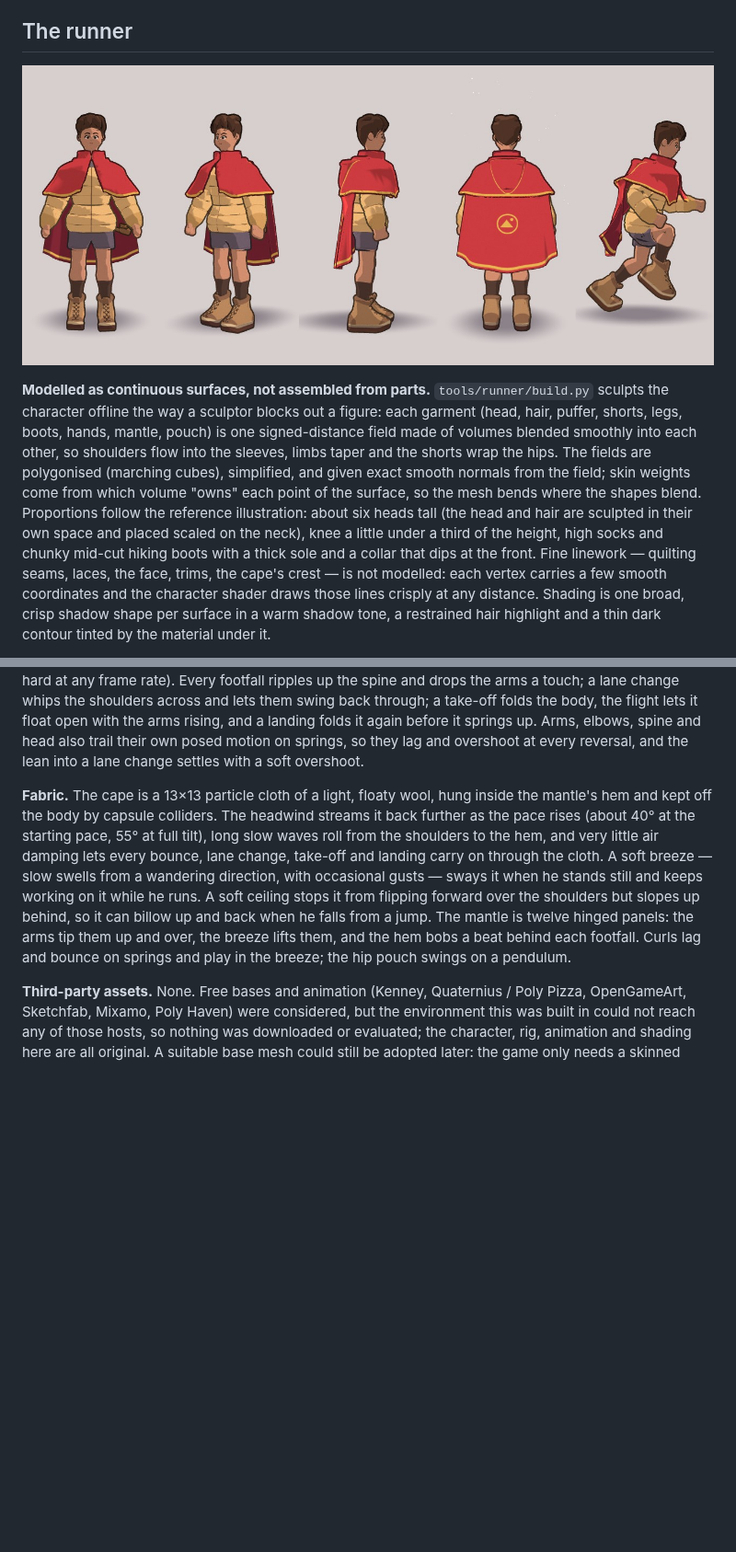
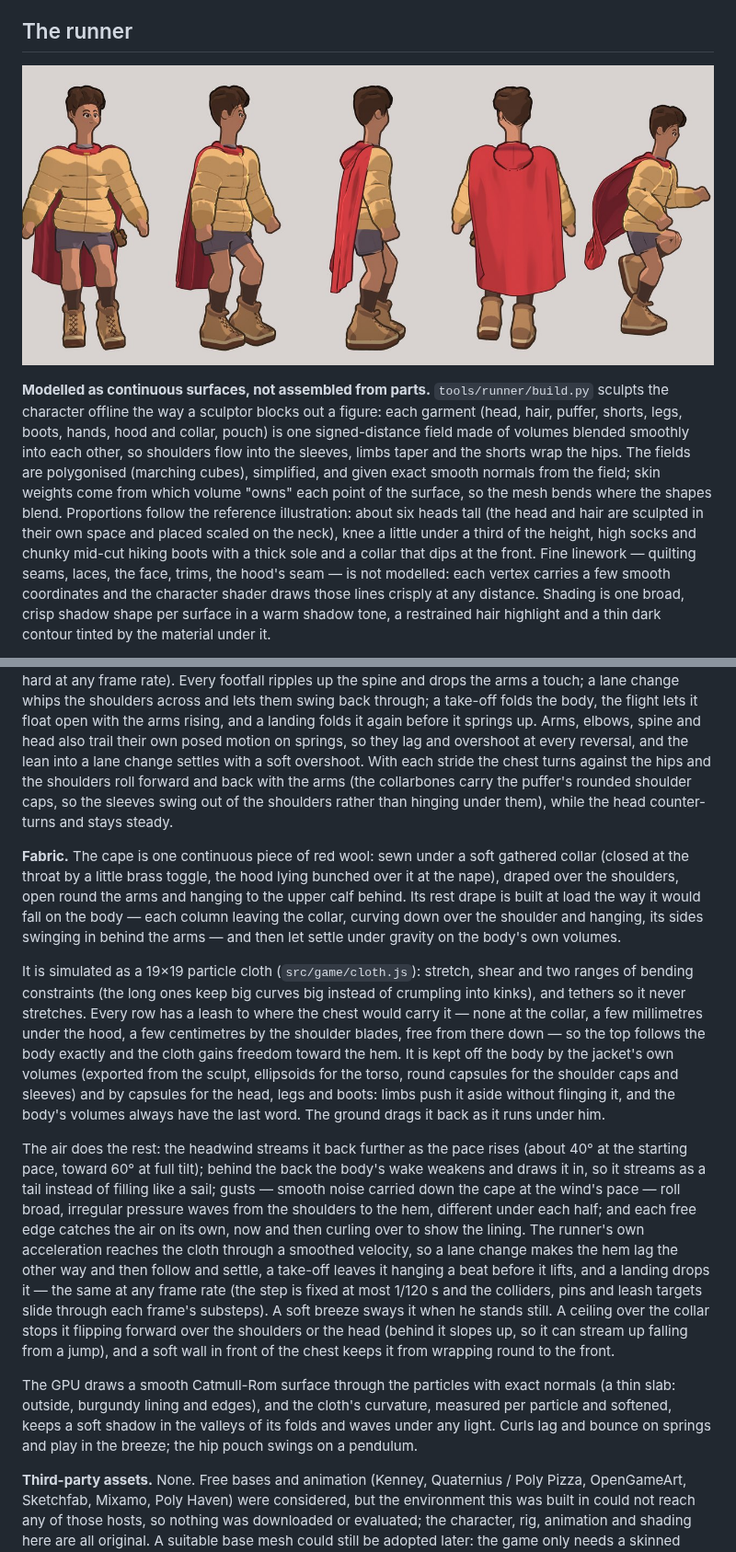
Before and after one commit to TracksuitDev90/EndlessRun, a Markdown page: README.md, 2 parts joined by grey strips. Shown at 92% size. GitHub-like rendering; pictures changed too: docs/runner.jpg; blank space fills up the shorter version.

```diff
--- a/README.md
+++ b/README.md
@@ -214,7 +236,7 @@ through it.
 **Modelled as continuous surfaces, not assembled from parts.**
 `tools/runner/build.py` sculpts the character offline the way a sculptor
 blocks out a figure: each garment (head, hair, puffer, shorts, legs, boots,
-hands, mantle, pouch) is one signed-distance field made of volumes blended
+hands, hood and collar, pouch) is one signed-distance field made of volumes blended
 smoothly into each other, so shoulders flow into the sleeves, limbs taper and
 the shorts wrap the hips. The fields are polygonised (marching cubes),
 simplified, and given exact smooth normals from the field; skin weights come
@@ -223,7 +245,7 @@ shapes blend. Proportions follow the reference illustration: about six heads
 tall (the head and hair are sculpted in their own space and placed scaled on
 the neck), knee a little under a third of the height, high socks and chunky
 mid-cut hiking boots with a thick sole and a collar that dips at the front.
-Fine linework — quilting seams, laces, the face, trims, the cape's crest — is
+Fine linework — quilting seams, laces, the face, trims, the hood's seam — is
 not modelled: each vertex carries a few smooth coordinates and the character
 shader draws those lines crisply at any distance. Shading is one broad, crisp
 shadow shape per surface in a warm shadow tone, a restrained hair highlight
@@ -265,21 +287,53 @@ swing back through; a take-off folds the body, the flight lets it float open
 with the arms rising, and a landing folds it again before it springs up. Arms,
 elbows, spine and head also trail their own posed motion on springs, so they
 lag and overshoot at every reversal, and the lean into a lane change settles
-with a soft overshoot.
+with a soft overshoot. With each stride the chest turns against the hips and
+the shoulders roll forward and back with the arms (the collarbones carry the
+puffer's rounded shoulder caps, so the sleeves swing out of the shoulders
+rather than hinging under them), while the head counter-turns and stays
+steady.
 
-**Fabric.** The cape is a 13×13 particle cloth of a light, floaty wool, hung
-inside the mantle's hem and kept off the body by capsule colliders. The
-headwind streams it back further as the pace rises (about 40° at the starting
-pace, 55° at full tilt), long slow waves roll from the shoulders to the hem,
-and very little air damping lets every bounce, lane change, take-off and
-landing carry on through the cloth. A soft breeze — slow swells from a
-wandering direction, with occasional gusts — sways it when he stands still and
-keeps working on it while he runs. A soft ceiling stops it from flipping
-forward over the shoulders but slopes up behind, so it can billow up and back
-when he falls from a jump. The mantle is twelve hinged panels: the arms tip
-them up and over, the breeze lifts them, and the hem bobs a beat behind each
-footfall. Curls lag and bounce on springs and play in the breeze; the hip
-pouch swings on a pendulum.
+**Fabric.** The cape is one continuous piece of red wool: sewn under a soft
+gathered collar (closed at the throat by a little brass toggle, the hood lying
+bunched over it at the nape), draped over the shoulders, open round the arms
+and hanging to the upper calf behind. Its rest drape is built at load the way
+it would fall on the body — each column leaving the collar, curving down over
+the shoulder and hanging, its sides swinging in behind the arms — and then let
+settle under gravity on the body's own volumes.
+
+It is simulated as a 19×19 particle cloth (`src/game/cloth.js`): stretch,
+shear and two ranges of bending constraints (the long ones keep big curves big
+instead of crumpling into kinks), and tethers so it never stretches. Every row
+has a leash to where the chest would carry it — none at the collar, a few
+millimetres under the hood, a few centimetres by the shoulder blades, free from
+there down — so the top follows the body exactly and the cloth gains freedom
+toward the hem. It is kept off the body by the jacket's own volumes (exported
+from the sculpt, ellipsoids for the torso, round capsules for the shoulder
+caps and sleeves) and by capsules for the head, legs and boots: limbs push it
+aside without flinging it, and the body's volumes always have the last word.
+The ground drags it back as it runs under him.
+
+The air does the rest: the headwind streams it back further as the pace rises
+(about 40° at the starting pace, toward 60° at full tilt); behind the back the
+body's wake weakens and draws it in, so it streams as a tail instead of filling
+like a sail; gusts — smooth noise carried down the cape at the wind's pace —
+roll broad, irregular pressure waves from the shoulders to the hem, different
+under each half; and each free edge catches the air on its own, now and then
+curling over to show the lining. The runner's own acceleration reaches the
+cloth through a smoothed velocity, so a lane change makes the hem lag the
+other way and then follow and settle, a take-off leaves it hanging a beat
+before it lifts, and a landing drops it — the same at any frame rate (the step
+is fixed at most 1/120 s and the colliders, pins and leash targets slide
+through each frame's substeps). A soft breeze sways it when he stands still. A
+ceiling over the collar stops it flipping forward over the shoulders or the
+head (behind it slopes up, so it can stream up falling from a jump), and a soft
+wall in front of the chest keeps it from wrapping round to the front.
+
+The GPU draws a smooth Catmull-Rom surface through the particles with exact
+normals (a thin slab: outside, burgundy lining and edges), and the cloth's
+curvature, measured per particle and softened, keeps a soft shadow in the
+valleys of its folds and waves under any light. Curls lag and bounce on
+springs and play in the breeze; the hip pouch swings on a pendulum.
 
 **Third-party assets.** None. Free bases and animation (Kenney, Quaternius /
 Poly Pizza, OpenGameArt, Sketchfab, Mixamo, Poly Haven) were considered, but the
```
Also changed, not shown: other parts of README.md (+54 -32 lines), docs/dream.jpg, 16 other files.
